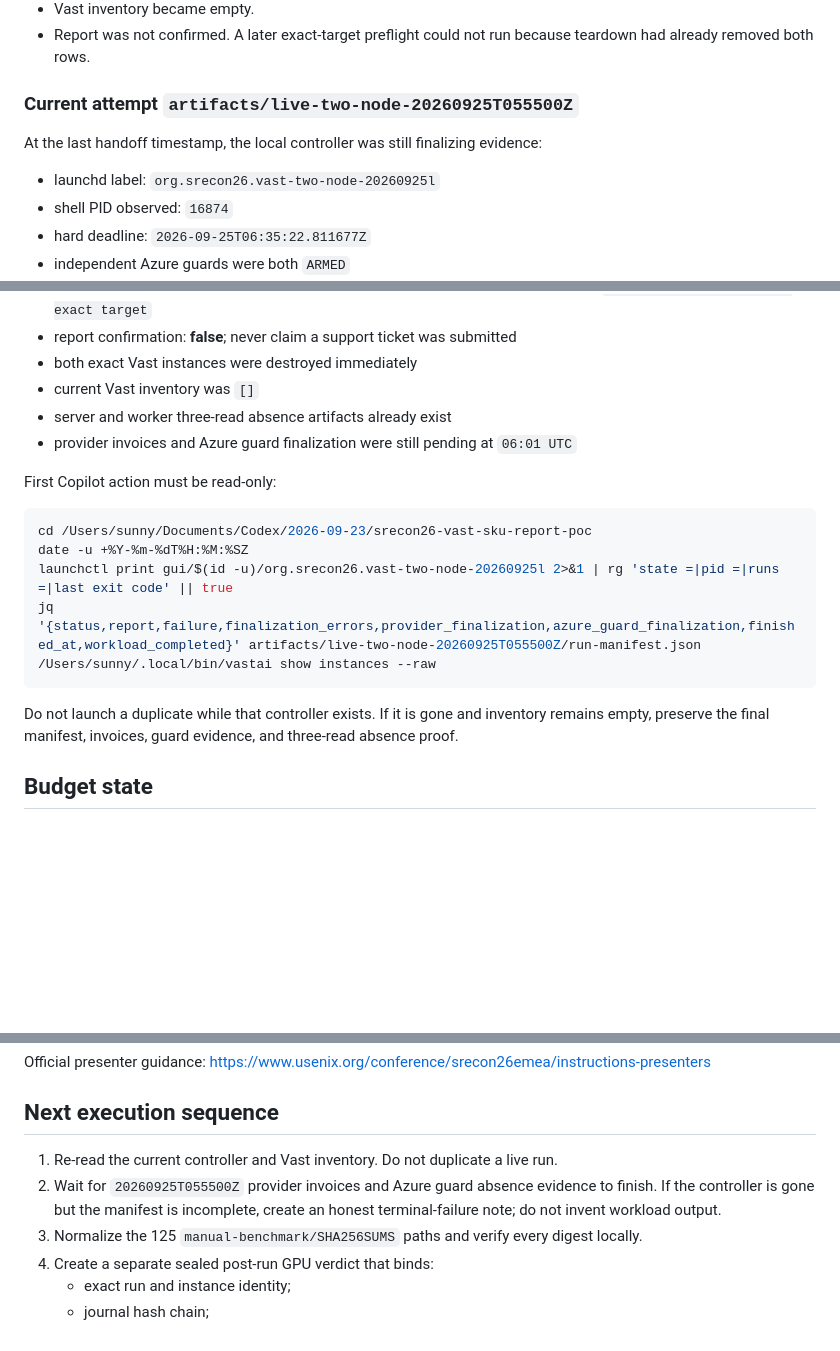
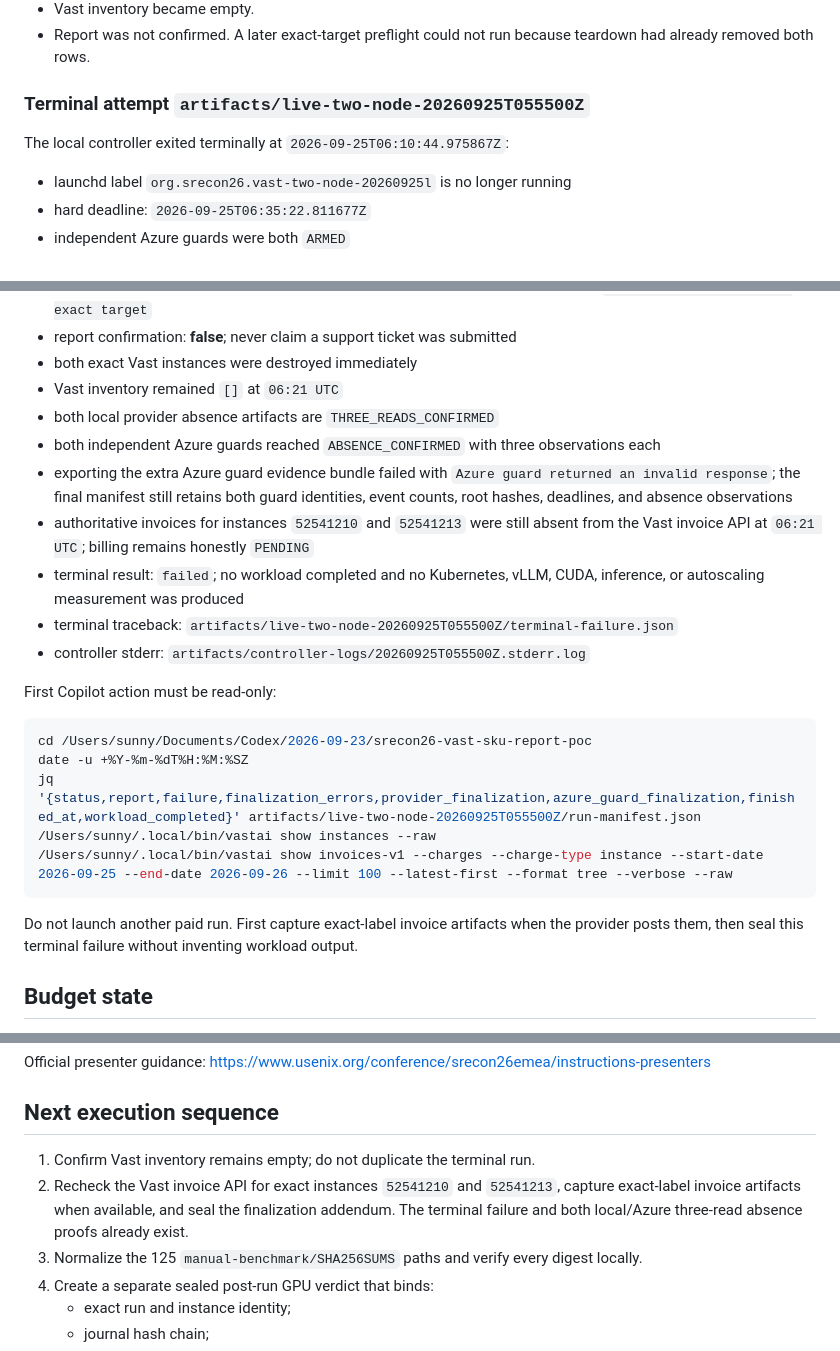
Before and after one commit to shreyanshjain7174/srecon26-vast-sku-report-poc, a Markdown page: COPILOT-HANDOFF.md, 3 parts joined by grey strips. GitHub-like rendering; blank space fills up the shorter version.

Commit message:
docs: record terminal Vast canary failure
Signed-off-by: Shreyansh Sancheti <43677304+shreyanshjain7174@users.noreply.github.com>

````diff
--- a/COPILOT-HANDOFF.md
+++ b/COPILOT-HANDOFF.md
@@ -138,12 +138,11 @@ The old `pre-anchor/run-manifest.json` remains `FAILED_SAFE` because it was writ
 - Vast inventory became empty.
 - Report was not confirmed. A later exact-target preflight could not run because teardown had already removed both rows.
 
-### Current attempt `artifacts/live-two-node-20260925T055500Z`
+### Terminal attempt `artifacts/live-two-node-20260925T055500Z`
 
-At the last handoff timestamp, the local controller was still finalizing evidence:
+The local controller exited terminally at `2026-09-25T06:10:44.975867Z`:
 
-- launchd label: `org.srecon26.vast-two-node-20260925l`
-- shell PID observed: `16874`
+- launchd label `org.srecon26.vast-two-node-20260925l` is no longer running
 - hard deadline: `2026-09-25T06:35:22.811677Z`
 - independent Azure guards were both `ARMED`
 - authenticated website Report path had passed preflight
@@ -155,21 +154,26 @@ At the last handoff timestamp, the local controller was still finalizing evidenc
 - website Report was attempted before teardown, but exact-target adapter returned `report adapter rejected exact target`
 - report confirmation: **false**; never claim a support ticket was submitted
 - both exact Vast instances were destroyed immediately
-- current Vast inventory was `[]`
-- server and worker three-read absence artifacts already exist
-- provider invoices and Azure guard finalization were still pending at `06:01 UTC`
+- Vast inventory remained `[]` at `06:21 UTC`
+- both local provider absence artifacts are `THREE_READS_CONFIRMED`
+- both independent Azure guards reached `ABSENCE_CONFIRMED` with three observations each
+- exporting the extra Azure guard evidence bundle failed with `Azure guard returned an invalid response`; the final manifest still retains both guard identities, event counts, root hashes, deadlines, and absence observations
+- authoritative invoices for instances `52541210` and `52541213` were still absent from the Vast invoice API at `06:21 UTC`; billing remains honestly `PENDING`
+- terminal result: `failed`; no workload completed and no Kubernetes, vLLM, CUDA, inference, or autoscaling measurement was produced
+- terminal traceback: `artifacts/live-two-node-20260925T055500Z/terminal-failure.json`
+- controller stderr: `artifacts/controller-logs/20260925T055500Z.stderr.log`
 
 First Copilot action must be read-only:
 
 ```bash
 cd /Users/sunny/Documents/Codex/2026-09-23/srecon26-vast-sku-report-poc
 date -u +%Y-%m-%dT%H:%M:%SZ
-launchctl print gui/$(id -u)/org.srecon26.vast-two-node-20260925l 2>&1 | rg 'state =|pid =|runs =|last exit code' || true
 jq '{status,report,failure,finalization_errors,provider_finalization,azure_guard_finalization,finished_at,workload_completed}' artifacts/live-two-node-20260925T055500Z/run-manifest.json
 /Users/sunny/.local/bin/vastai show instances --raw
+/Users/sunny/.local/bin/vastai show invoices-v1 --charges --charge-type instance --start-date 2026-09-25 --end-date 2026-09-26 --limit 100 --latest-first --format tree --verbose --raw
 ```
 
-Do not launch a duplicate while that controller exists. If it is gone and inventory remains empty, preserve the final manifest, invoices, guard evidence, and three-read absence proof.
+Do not launch another paid run. First capture exact-label invoice artifacts when the provider posts them, then seal this terminal failure without inventing workload output.
 
 ## Budget state
 
@@ -255,8 +259,8 @@ Official presenter guidance: <https://www.usenix.org/conference/srecon26emea/ins
 
 ## Next execution sequence
 
-1. Re-read the current controller and Vast inventory. Do not duplicate a live run.
-2. Wait for `20260925T055500Z` provider invoices and Azure guard absence evidence to finish. If the controller is gone but the manifest is incomplete, create an honest terminal-failure note; do not invent workload output.
+1. Confirm Vast inventory remains empty; do not duplicate the terminal run.
+2. Recheck the Vast invoice API for exact instances `52541210` and `52541213`, capture exact-label invoice artifacts when available, and seal the finalization addendum. The terminal failure and both local/Azure three-read absence proofs already exist.
 3. Normalize the 125 `manual-benchmark/SHA256SUMS` paths and verify every digest locally.
 4. Create a separate sealed post-run GPU verdict that binds:
    - exact run and instance identity;
````
Also changed, not shown: other parts of COPILOT-HANDOFF.md (+1 -1 lines).
